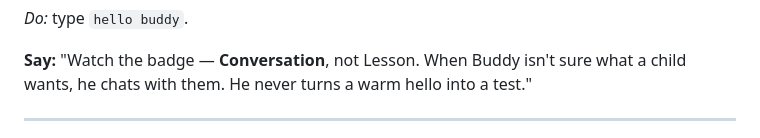
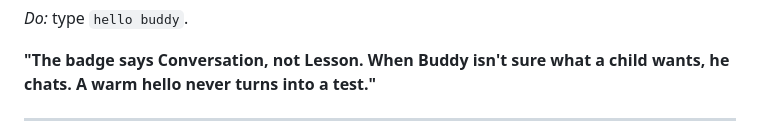
Before and after one commit to asifdotpy/brimsel-kids-chatbot, a Markdown page: docs/demo-script.md, the part around one of its changes. GitHub-like rendering.

```diff
--- a/docs/demo-script.md
+++ b/docs/demo-script.md
@@ -38,7 +21,7 @@ child can hit. Nothing here needs a microphone.
 *Do:* type `hello buddy`.
 
-**Say:** "Watch the badge — **Conversation**, not Lesson. When Buddy isn't sure what
-a child wants, he chats with them. He never turns a warm hello into a test."
+**"The badge says Conversation, not Lesson. When Buddy isn't sure what a child
+wants, he chats. A warm hello never turns into a test."**
 
 ---
 
```
Also changed, not shown: other parts of docs/demo-script.md (+56 -103 lines).
